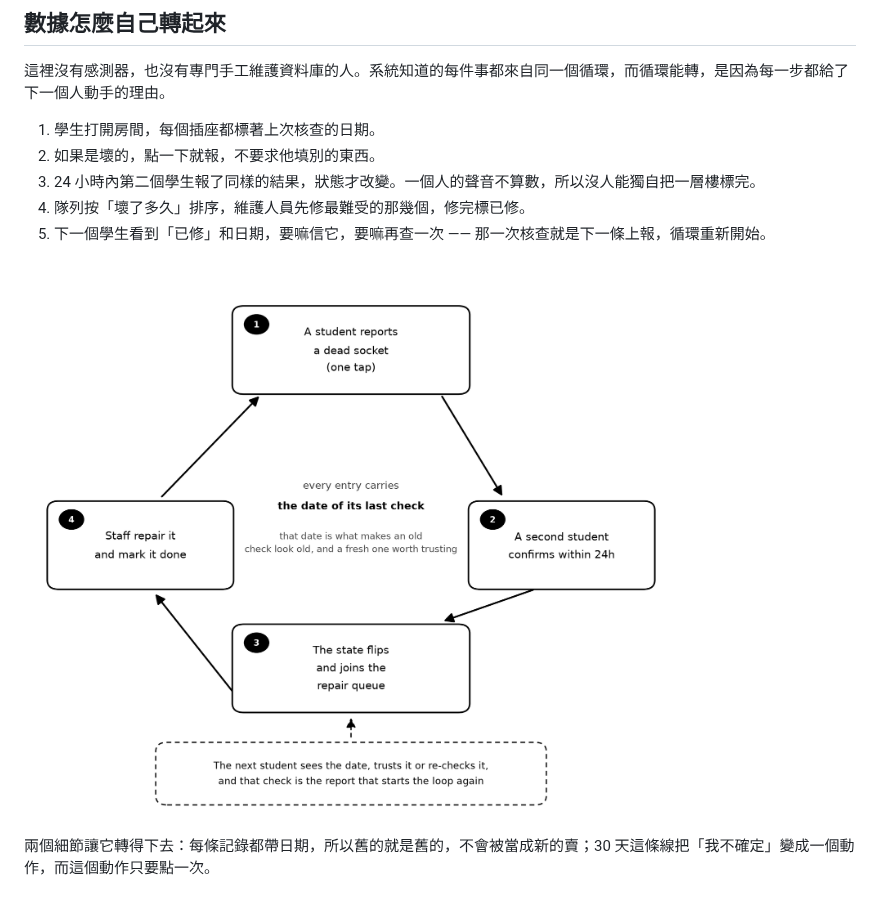
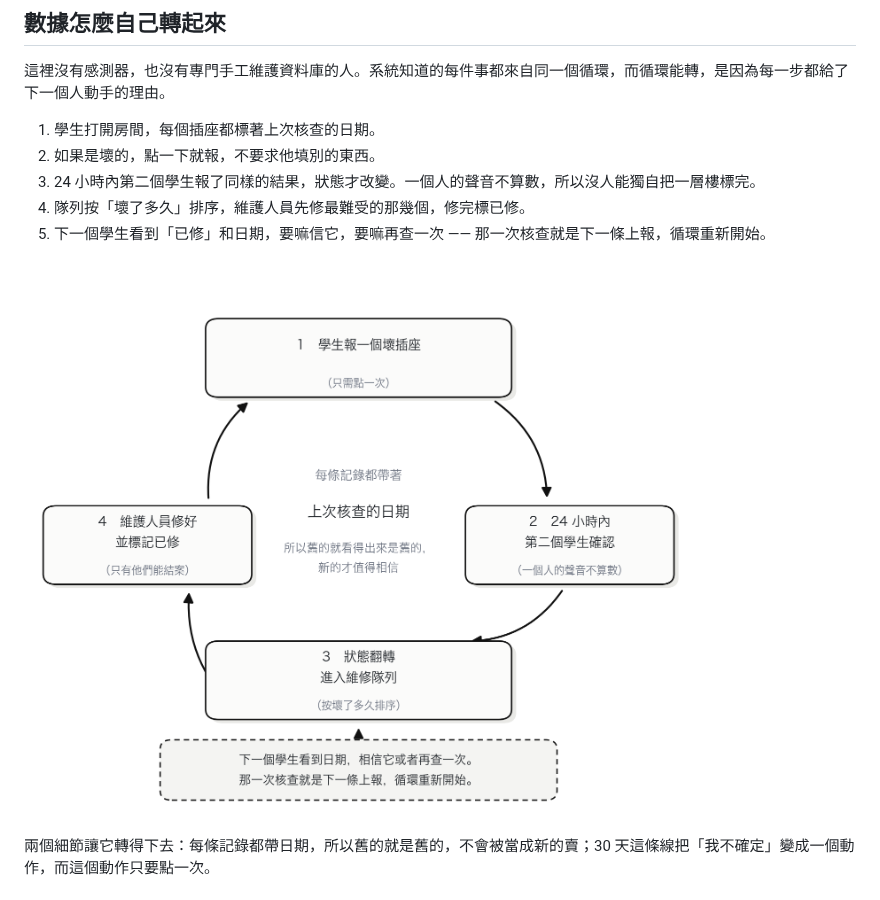
Before and after one commit to HenryLiu520/hku-socket-finder, a Markdown page: README.zh-TW.md, the part around the change. GitHub-like rendering; pictures changed too: docs/diagrams/loop-zh-TW.png (added), docs/diagrams/loop.png (deleted).

```diff
--- a/README.zh-TW.md
+++ b/README.zh-TW.md
@@ -24,7 +24,7 @@
 4. 隊列按「壞了多久」排序，維護人員先修最難受的那幾個，修完標已修。
 5. 下一個學生看到「已修」和日期，要嘛信它，要嘛再查一次 —— 那一次核查就是下一條上報，循環重新開始。
 
-![循環](docs/diagrams/loop.png)
+![循環](docs/diagrams/loop-zh-TW.png)
 
 兩個細節讓它轉得下去：每條記錄都帶日期，所以舊的就是舊的，不會被當成新的賣；30 天這條線把「我不確定」變成一個動作，而這個動作只要點一次。
 
```
Also changed, not shown: README.md (+1 -1 lines), README.zh-CN.md (+1 -1 lines), docs/diagrams/loop-en.png (added), docs/diagrams/loop-zh-CN.png (added).
